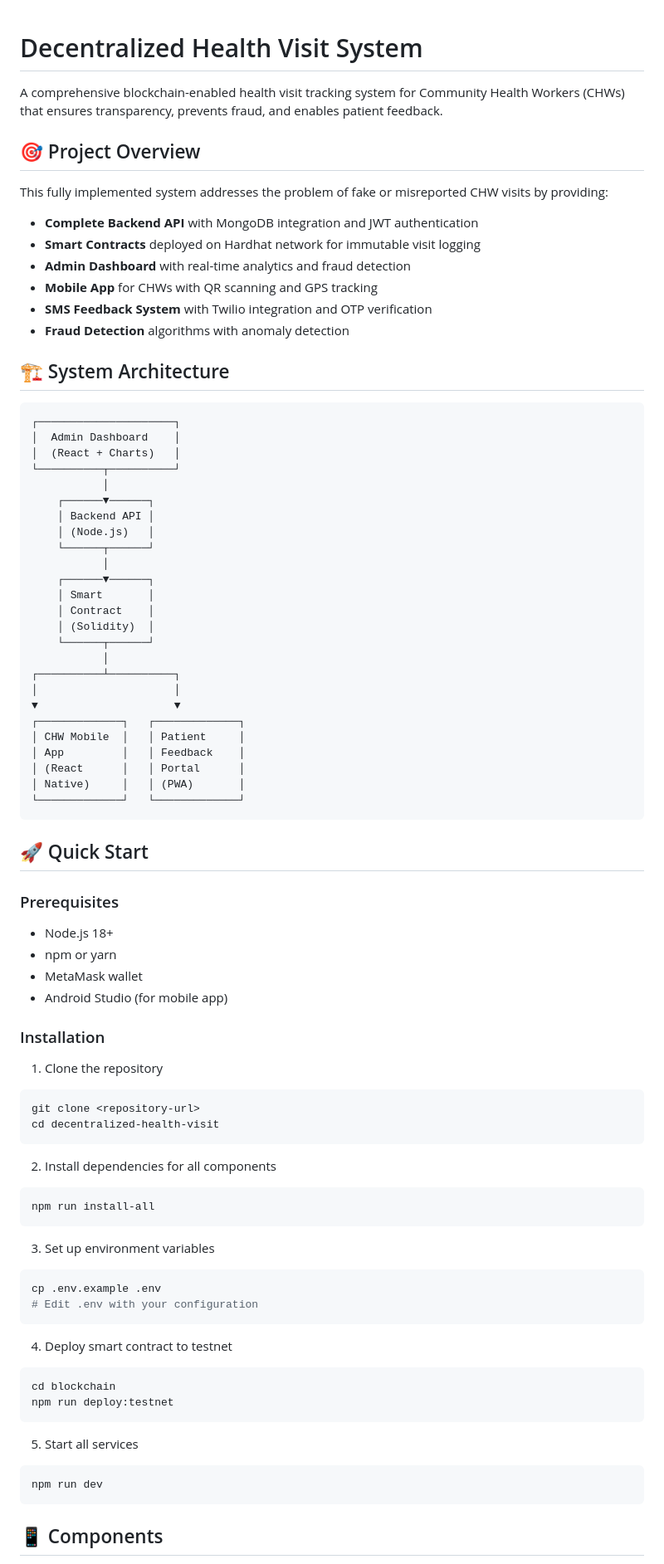
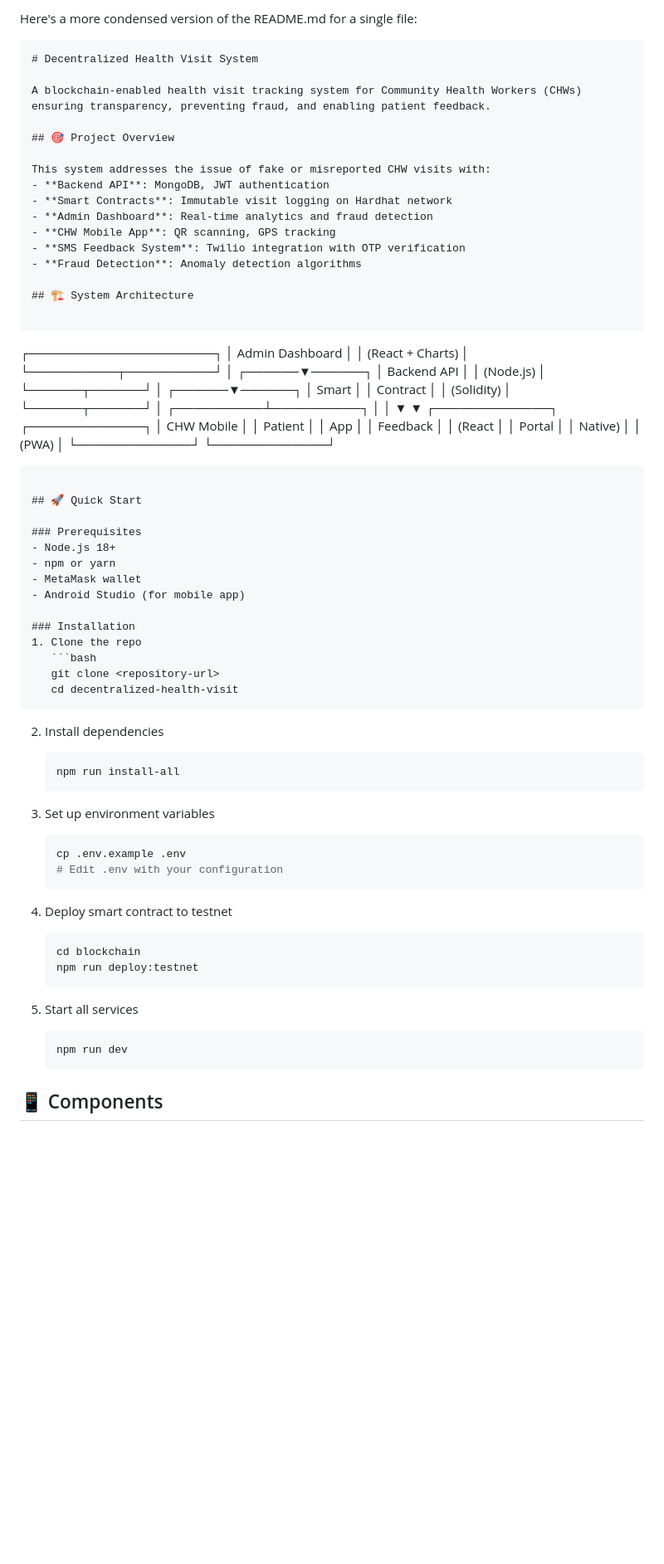
Before and after one commit to Kesh3805/Decentralized-Health-Visit-System, a Markdown page: README.md, the part around the change printed below. Shown: that part at 83% size. Rendered like a GitHub page; blank space fills up the shorter version.

`````diff
--- a/README.md
+++ b/README.md
@@ -1,36 +1,40 @@
+Here's a more condensed version of the README.md for a single file:
+
+```markdown
 # Decentralized Health Visit System
 
-A comprehensive blockchain-enabled health visit tracking system for Community Health Workers (CHWs) that ensures transparency, prevents fraud, and enables patient feedback.
+A blockchain-enabled health visit tracking system for Community Health Workers (CHWs) ensuring transparency, preventing fraud, and enabling patient feedback.
 
 ## 🎯 Project Overview
 
-This fully implemented system addresses the problem of fake or misreported CHW visits by providing:
-- **Complete Backend API** with MongoDB integration and JWT authentication
-- **Smart Contracts** deployed on Hardhat network for immutable visit logging
-- **Admin Dashboard** with real-time analytics and fraud detection
-- **Mobile App** for CHWs with QR scanning and GPS tracking
-- **SMS Feedback System** with Twilio integration and OTP verification
-- **Fraud Detection** algorithms with anomaly detection
+This system addresses the issue of fake or misreported CHW visits with:
+- **Backend API**: MongoDB, JWT authentication
+- **Smart Contracts**: Immutable visit logging on Hardhat network
+- **Admin Dashboard**: Real-time analytics and fraud detection
+- **CHW Mobile App**: QR scanning, GPS tracking
+- **SMS Feedback System**: Twilio integration with OTP verification
+- **Fraud Detection**: Anomaly detection algorithms
 
 ## 🏗️ System Architecture
 
 ```
+
 ┌─────────────────────┐
 │  Admin Dashboard    │
 │  (React + Charts)   │
 └──────────┬──────────┘
-           │
-    ┌──────▼──────┐
-    │ Backend API │
-    │ (Node.js)   │
-    └──────┬──────┘
-           │
-    ┌──────▼──────┐
-    │ Smart       │
-    │ Contract    │
-    │ (Solidity)  │
-    └──────┬──────┘
-           │
+│
+┌──────▼──────┐
+│ Backend API │
+│ (Node.js)   │
+└──────┬──────┘
+│
+┌──────▼──────┐
+│ Smart       │
+│ Contract    │
+│ (Solidity)  │
+└──────┬──────┘
+│
 ┌──────────┴──────────┐
 │                     │
 ▼                     ▼
@@ -40,7 +44,8 @@ This fully implemented system addresses the problem of fake or misreported CHW v
 │ (React      │   │ Portal      │
 │ Native)     │   │ (PWA)       │
 └─────────────┘   └─────────────┘
-```
+
+````
 
 ## 🚀 Quick Start
 
@@ -51,34 +56,37 @@ This fully implemented system addresses the problem of fake or misreported CHW v
 - Android Studio (for mobile app)
 
 ### Installation
+1. Clone the repo
+   ```bash
+   git clone <repository-url>
+   cd decentralized-health-visit
+````
 
-1. Clone the repository
-```bash
-git clone <repository-url>
-cd decentralized-health-visit
-```
+2. Install dependencies
 
-2. Install dependencies for all components
-```bash
-npm run install-all
-```
+   ```bash
+   npm run install-all
+   ```
 
 3. Set up environment variables
-```bash
-cp .env.example .env
-# Edit .env with your configuration
-```
+
+   ```bash
+   cp .env.example .env
+   # Edit .env with your configuration
+   ```
 
 4. Deploy smart contract to testnet
-```bash
-cd blockchain
-npm run deploy:testnet
-```
+
+   ```bash
+   cd blockchain
+   npm run deploy:testnet
+   ```
 
 5. Start all services
-```bash
-npm run dev
-```
+
+   ```bash
+   npm run dev
+   ```
 
 ## 📱 Components
 
`````
Also changed, not shown: other parts of README.md (+35 -61 lines).
